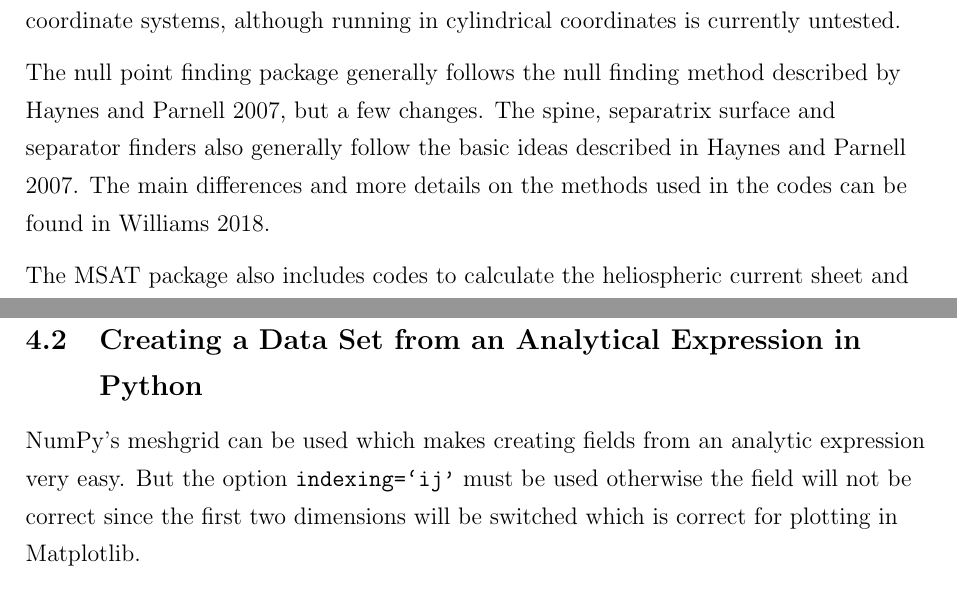
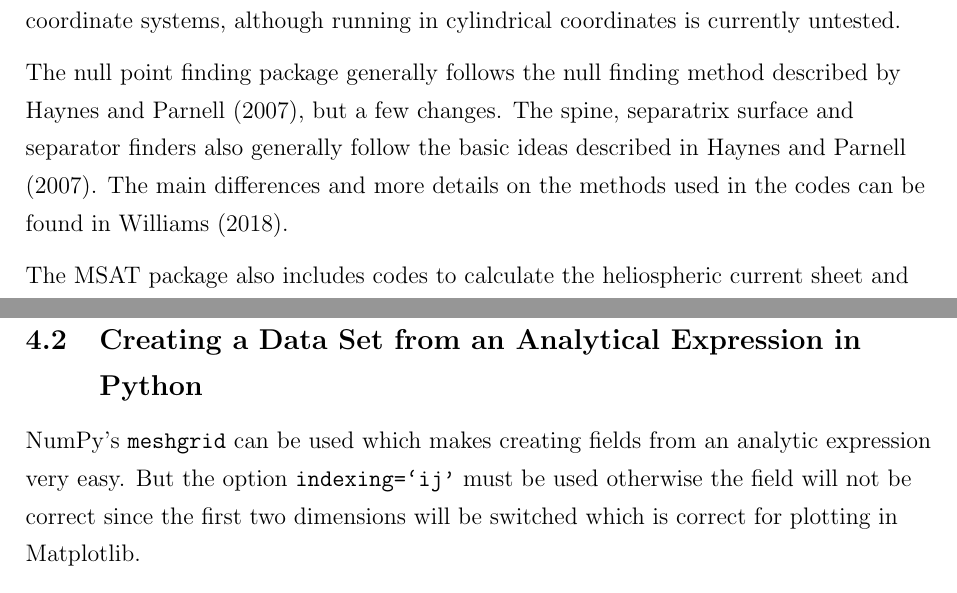
Before and after one commit to benmatwil/msat, a LaTeX document (doc/manual.tex): two parts of pages 3 and 8 of 17, joined at a grey line, cut so that both start at the same text. Compiled offline with pdfLaTeX.

Commit message:
Updates to the manual

```diff
--- a/doc/manual.tex
+++ b/doc/manual.tex
@@ -39,7 +39,7 @@
 
     The MSAT package consists of a null finder (which locates points where \( \vec{B} = \vec{0} \)), a sign finder (which also identifies the sign of each 3D null) and a separatrix surface finder (which identifies not only the separatrix surface of each null but at the same time all the separators linking the null points). Each of these codes will be described individually later in more detail.  All these codes can be run in cartesian, cylindrical and spherical coordinate systems, although running in cylindrical coordinates is currently untested.
 
-    The null point finding package generally follows the null finding method described by \cite{Haynes2007}, but a few changes. The spine, separatrix surface and separator finders also generally follow the basic ideas described in \cite{Haynes2007}. The main differences and more details on the methods used in the codes can be found in \cite{WilliamsPhD2018}.
+    The null point finding package generally follows the null finding method described by \textcite{Haynes2007}, but a few changes. The spine, separatrix surface and separator finders also generally follow the basic ideas described in \textcite{Haynes2007}. The main differences and more details on the methods used in the codes can be found in \textcite{WilliamsPhD2018}.
 
     The MSAT package also includes codes to calculate the heliospheric current sheet and its curtains, as well as bald patches in global solar magnetic field data set that have spherical geometry.
 
@@ -196,7 +196,7 @@
     \subsection{Creating a Data Set from an Analytical Expression in Python}
       \label{sec:pythonanal}
 
-      NumPy's meshgrid can be used which makes creating fields from an analytic expression very easy. But the option \texttt{indexing=`ij'} must be used otherwise the field will not be correct since the first two dimensions will be switched which is correct for plotting in Matplotlib.
+      NumPy's \texttt{meshgrid} can be used which makes creating fields from an analytic expression very easy. But the option \texttt{indexing=`ij'} must be used otherwise the field will not be correct since the first two dimensions will be switched which is correct for plotting in Matplotlib.
 
       The following example writes a single null point magnetic field appropriately to file of the form
         \[ B_x = x + \frac{q - J_\parallel}{2} y \]
```
